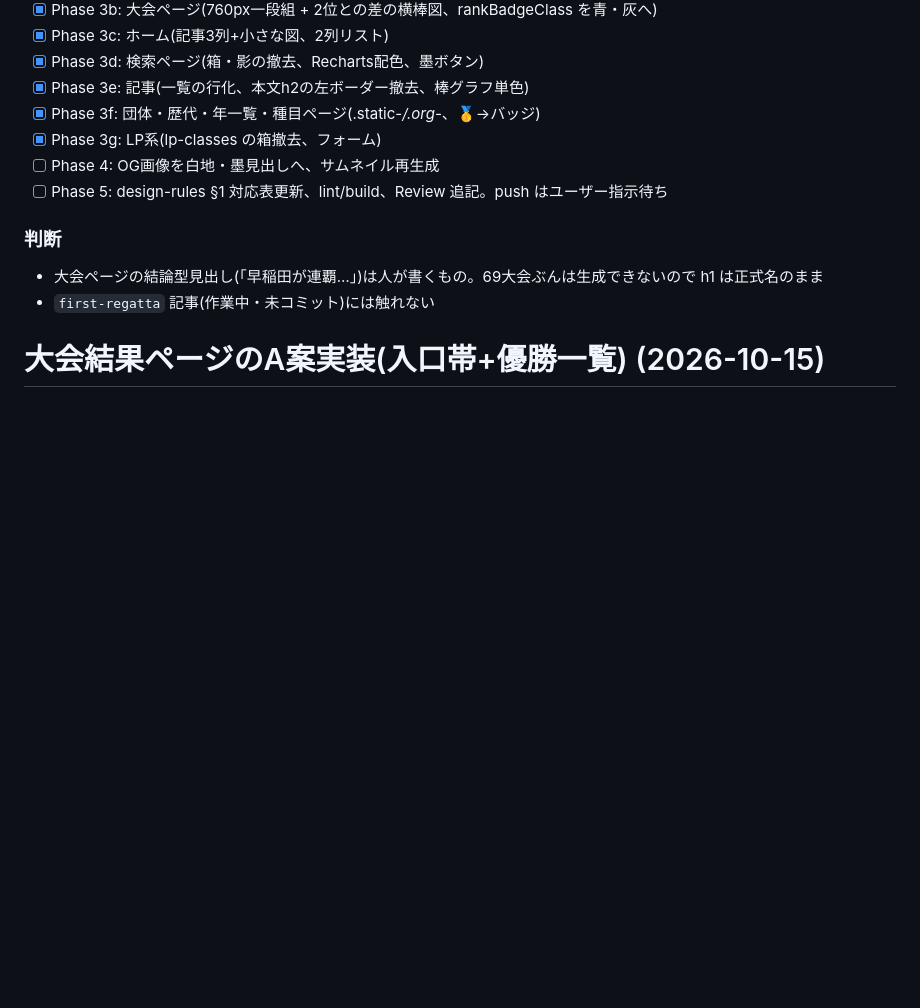
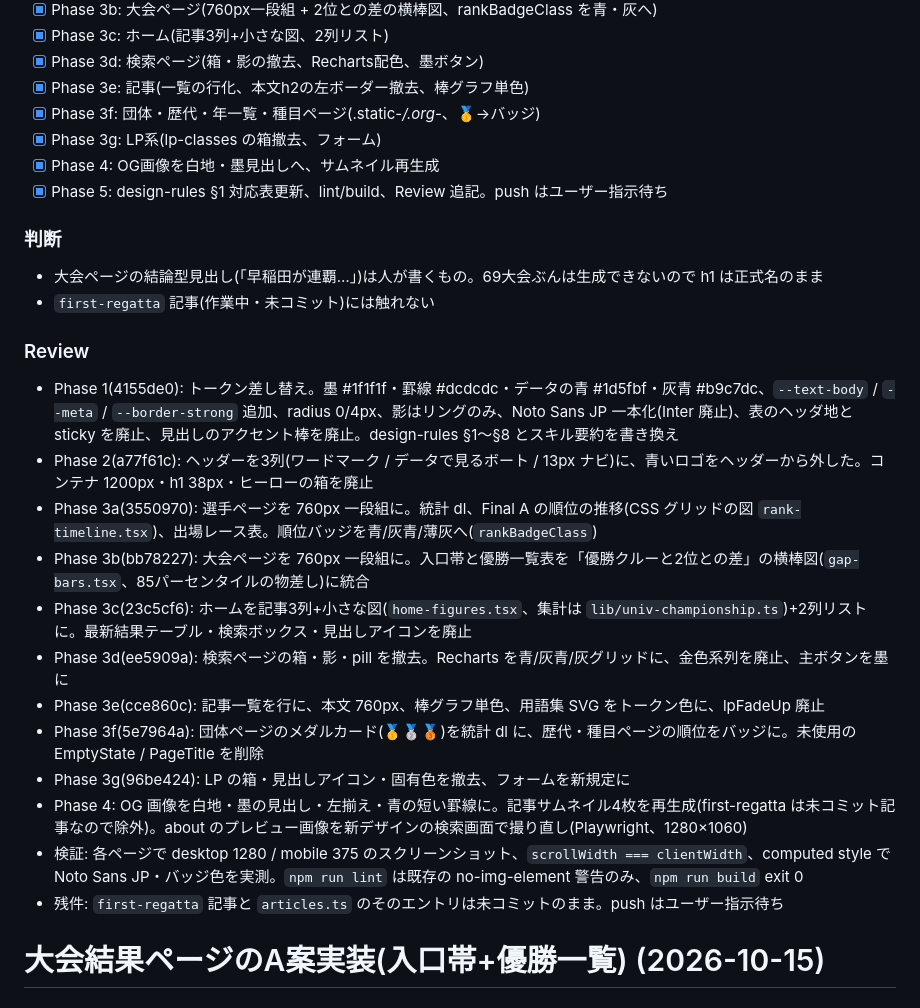
Before and after one commit to byson2562/rowing-api, a Markdown page: tasks/todo.md, the part around the change. Drawn GitHub-style; blank space fills up the shorter version.

Commit message:
docs(design): close out the redesign in design-rules §1 and the task review
Phase 5 of the Nikkei-visual-data redesign.

- docs/design-rules.md §1: all rows compliant as of 2026-10-20 (boxes,
  gradients and charts resolved), with a note that the OG image uses the
  same values and thumbnails come from the article-thumbnails skill.
- tasks/todo.md: phases 4-5 checked off and a Review section listing
  what each commit changed, how it was verified (1280/375 screenshots,
  overflow and computed-style checks, lint, build) and what is left
  (first-regatta draft uncommitted, push pending).

Co-Authored-By: Claude Fable 5.1 <noreply@anthropic.com>

```diff
--- a/tasks/todo.md
+++ b/tasks/todo.md
@@ -15,12 +15,26 @@
 - [x] Phase 3e: 記事(一覧の行化、本文h2の左ボーダー撤去、棒グラフ単色)
 - [x] Phase 3f: 団体・歴代・年一覧・種目ページ(.static-*/.org-*、🥇→バッジ)
 - [x] Phase 3g: LP系(lp-classes の箱撤去、フォーム)
-- [ ] Phase 4: OG画像を白地・墨見出しへ、サムネイル再生成
-- [ ] Phase 5: design-rules §1 対応表更新、lint/build、Review 追記。push はユーザー指示待ち
+- [x] Phase 4: OG画像を白地・墨見出しへ、サムネイル再生成
+- [x] Phase 5: design-rules §1 対応表更新、lint/build、Review 追記。push はユーザー指示待ち
 
 ### 判断
 - 大会ページの結論型見出し(「早稲田が連覇…」)は人が書くもの。69大会ぶんは生成できないので h1 は正式名のまま
 - `first-regatta` 記事(作業中・未コミット)には触れない
+
+### Review
+- Phase 1(4155de0): トークン差し替え。墨 #1f1f1f・罫線 #dcdcdc・データの青 #1d5fbf・灰青 #b9c7dc、`--text-body` / `--meta` / `--border-strong` 追加、radius 0/4px、影はリングのみ、Noto Sans JP 一本化(Inter 廃止)、表のヘッダ地と sticky を廃止、見出しのアクセント棒を廃止。design-rules §1〜§8 とスキル要約を書き換え
+- Phase 2(a77f61c): ヘッダーを3列(ワードマーク / データで見るボート / 13px ナビ)に、青いロゴをヘッダーから外した。コンテナ 1200px・h1 38px・ヒーローの箱を廃止
+- Phase 3a(3550970): 選手ページを 760px 一段組に。統計 dl、Final A の順位の推移(CSS グリッドの図 `rank-timeline.tsx`)、出場レース表。順位バッジを青/灰青/薄灰へ(`rankBadgeClass`)
+- Phase 3b(bb78227): 大会ページを 760px 一段組に。入口帯と優勝一覧表を「優勝クルーと2位との差」の横棒図(`gap-bars.tsx`、85パーセンタイルの物差し)に統合
+- Phase 3c(23c5cf6): ホームを記事3列+小さな図(`home-figures.tsx`、集計は `lib/univ-championship.ts`)+2列リストに。最新結果テーブル・検索ボックス・見出しアイコンを廃止
+- Phase 3d(ee5909a): 検索ページの箱・影・pill を撤去。Recharts を青/灰青/灰グリッドに、金色系列を廃止、主ボタンを墨に
+- Phase 3e(cce860c): 記事一覧を行に、本文 760px、棒グラフ単色、用語集 SVG をトークン色に、lpFadeUp 廃止
+- Phase 3f(5e7964a): 団体ページのメダルカード(🥇🥈🥉)を統計 dl に、歴代・種目ページの順位をバッジに。未使用の EmptyState / PageTitle を削除
+- Phase 3g(96be424): LP の箱・見出しアイコン・固有色を撤去、フォームを新規定に
+- Phase 4: OG 画像を白地・墨の見出し・左揃え・青の短い罫線に。記事サムネイル4枚を再生成(first-regatta は未コミット記事なので除外)。about のプレビュー画像を新デザインの検索画面で撮り直し(Playwright、1280×1060)
+- 検証: 各ページで desktop 1280 / mobile 375 のスクリーンショット、`scrollWidth === clientWidth`、computed style で Noto Sans JP・バッジ色を実測。`npm run lint` は既存の no-img-element 警告のみ、`npm run build` exit 0
+- 残件: `first-regatta` 記事と `articles.ts` のそのエントリは未コミットのまま。push はユーザー指示待ち
 
 # 大会結果ページのA案実装(入口帯+優勝一覧) (2026-10-15)
 
```
Also changed, not shown: docs/design-rules.md (+6 -3 lines).
